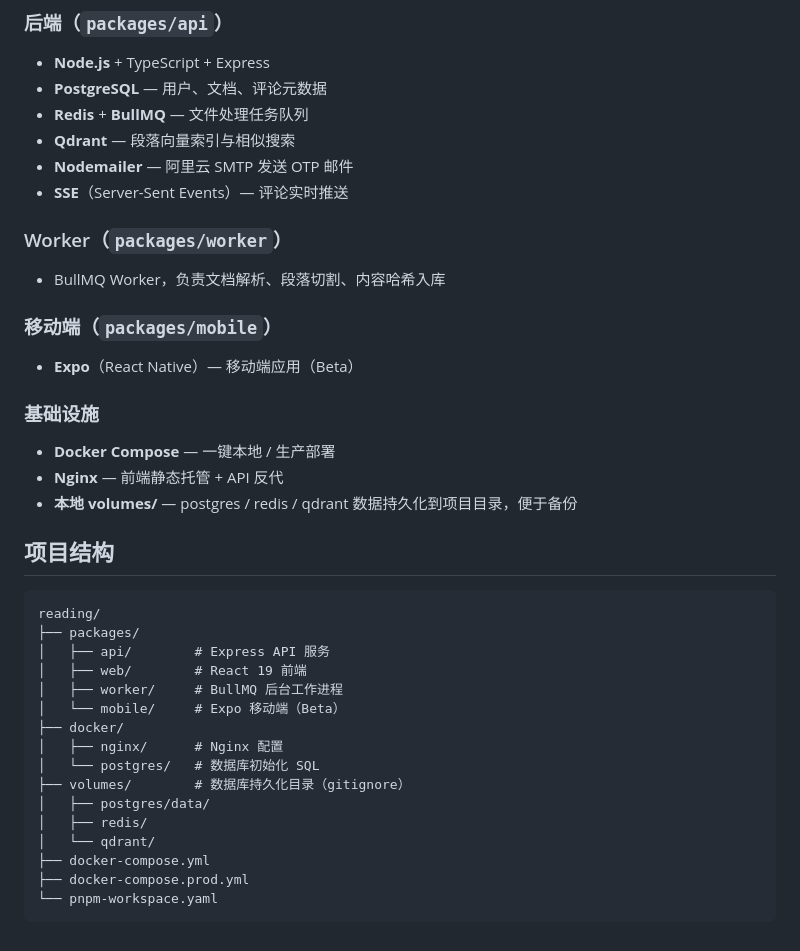
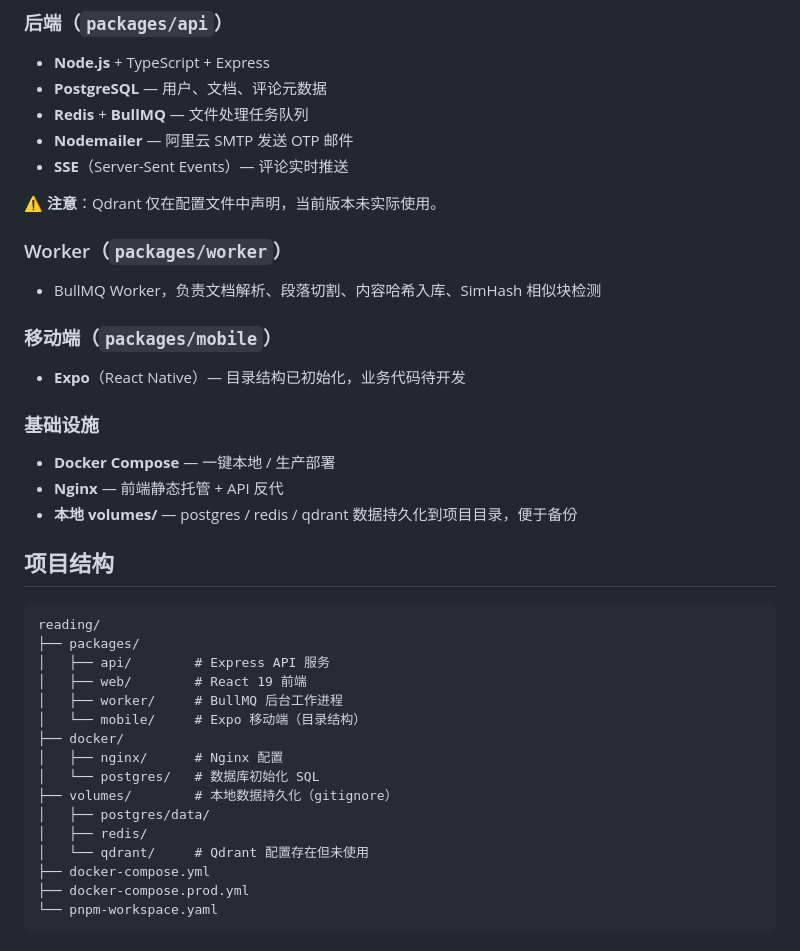
Before and after one commit to zychenforfuture/reading-social, a Markdown page: README.md, the part around one of its changes. Rendered like a GitHub page.

```diff
--- a/README.md
+++ b/README.md
@@ -87,15 +92,16 @@
 - **Node.js** + TypeScript + Express
 - **PostgreSQL** — 用户、文档、评论元数据
 - **Redis** + **BullMQ** — 文件处理任务队列
-- **Qdrant** — 段落向量索引与相似搜索
 - **Nodemailer** — 阿里云 SMTP 发送 OTP 邮件
 - **SSE**（Server-Sent Events）— 评论实时推送
 
+⚠️ **注意**：Qdrant 仅在配置文件中声明，当前版本未实际使用。
+
 ### Worker（`packages/worker`）
-- BullMQ Worker，负责文档解析、段落切割、内容哈希入库
+- BullMQ Worker，负责文档解析、段落切割、内容哈希入库、SimHash 相似块检测
 
 ### 移动端（`packages/mobile`）
-- **Expo**（React Native）— 移动端应用（Beta）
+- **Expo**（React Native）— 目录结构已初始化，业务代码待开发
 
 ### 基础设施
 - **Docker Compose** — 一键本地 / 生产部署
@@ -110,14 +116,14 @@ reading/
 │   ├── api/        # Express API 服务
 │   ├── web/        # React 19 前端
 │   ├── worker/     # BullMQ 后台工作进程
-│   └── mobile/     # Expo 移动端（Beta）
+│   └── mobile/     # Expo 移动端（目录结构）
 ├── docker/
 │   ├── nginx/      # Nginx 配置
 │   └── postgres/   # 数据库初始化 SQL
-├── volumes/        # 数据库持久化目录（gitignore）
+├── volumes/        # 本地数据持久化（gitignore）
 │   ├── postgres/data/
 │   ├── redis/
-│   └── qdrant/
+│   └── qdrant/     # Qdrant 配置存在但未使用
 ├── docker-compose.yml
 ├── docker-compose.prod.yml
 └── pnpm-workspace.yaml
```
Also changed, not shown: other parts of README.md (+53 -49 lines).
